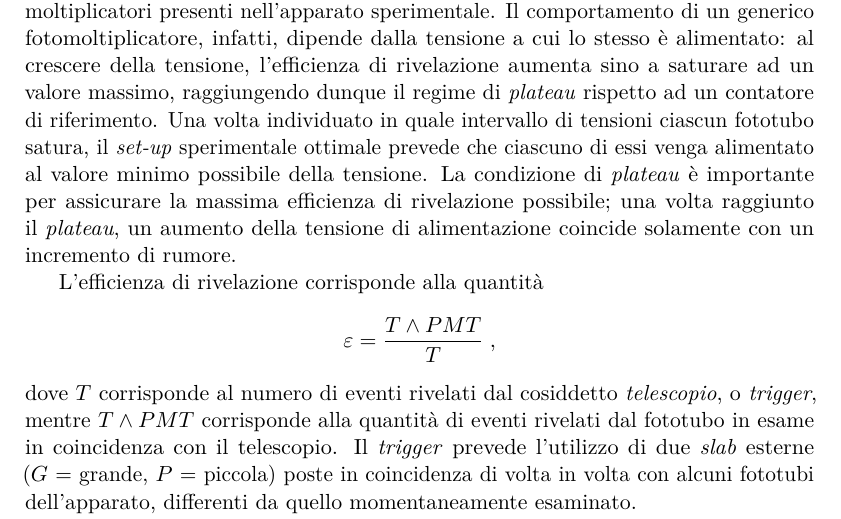
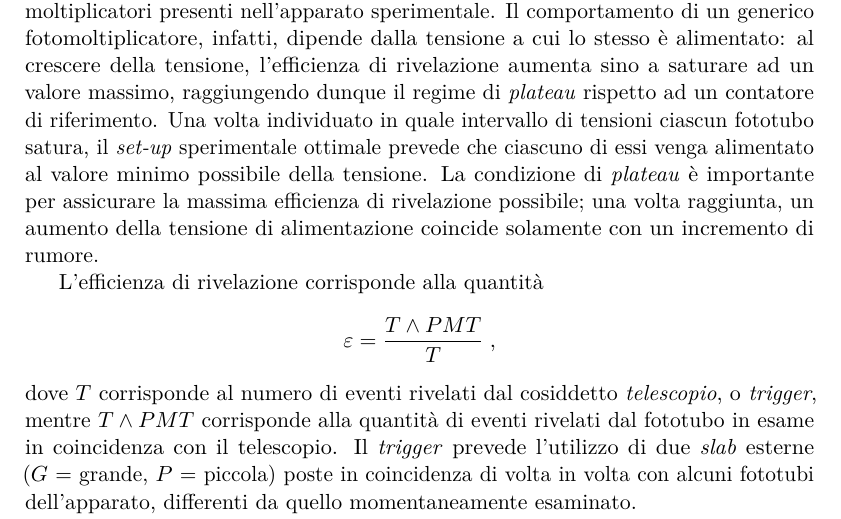
Before and after one commit to gipert/laboratorio-muoni-cosmici, a LaTeX paper (muon.tex): part of page 5 of 27, cut so that both start at the same text. Compiled offline with pdfLaTeX.

Commit message:
muon.tex edited online with Bitbucket

```diff
--- a/muon.tex
+++ b/muon.tex
@@ -100,7 +100,7 @@ Il primo controllo eseguito è stato quello relativo alla sensibilità degli sci
 \subsection{Studio dell'efficienza dei fotomoltiplicatori}
 Lo scopo di questa fase consiste nella determinazione dell'efficienza dei 14 fotomoltiplicatori presenti nell'apparato sperimentale. Il comportamento di un generico fotomoltiplicatore, infatti, dipende dalla tensione a cui lo stesso è alimentato: al crescere della tensione, l'efficienza di rivelazione aumenta sino a saturare ad un valore massimo, raggiungendo dunque il regime di \textit{plateau} rispetto ad un contatore di riferimento.
 Una volta individuato in quale intervallo di tensioni ciascun fototubo satura, il \emph{set-up} sperimentale ottimale prevede che ciascuno di essi venga alimentato al valore minimo possibile della tensione.
-La condizione di \textit{plateau} è importante per assicurare la massima efficienza di rivelazione possibile; una volta raggiunto il \textit{plateau}, un aumento della tensione di alimentazione coincide solamente con un incremento di rumore.
+La condizione di \textit{plateau} è importante per assicurare la massima efficienza di rivelazione possibile; una volta raggiunta, un aumento della tensione di alimentazione coincide solamente con un incremento di rumore.
 
 L'efficienza di rivelazione corrisponde alla quantità
 \[\varepsilon = \frac{T\wedge PMT}{T}\;,\]
```
